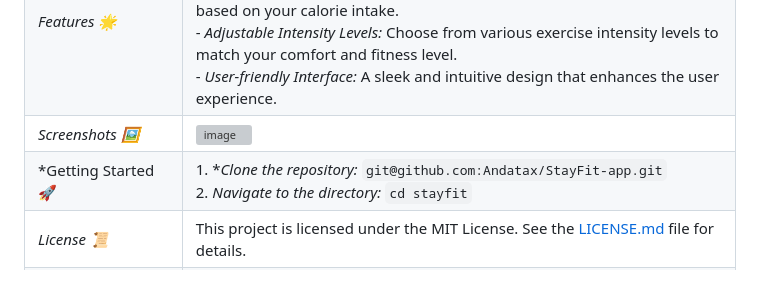
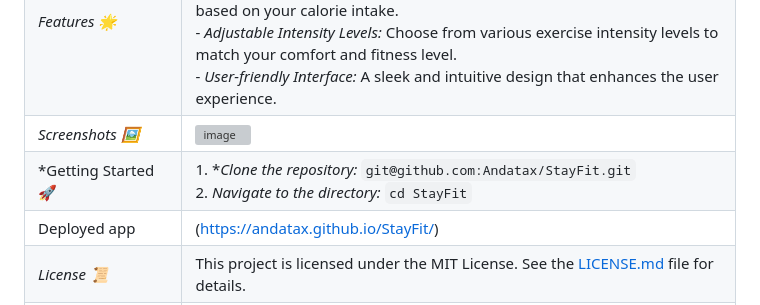
Before and after one commit to Andatax/Fitness-app, a Markdown page: README.md, the part around the change. GitHub-like rendering; grey boxes are pictures that could not be loaded.

Commit message:
Deployment links Added to README.md and paths changed due to repo name change

```diff
--- a/README.md
+++ b/README.md
@@ -5,7 +5,8 @@
 | *Description*       | StayFit is a web application designed to help users keep track of the calories in their meals and receive tailored exercise recommendations to burn those calories. Whether you're looking to maintain, lose, or gain weight, StayFit provides a simple yet effective approach to achieving your fitness goals. |
 | *Features 🌟*       | - *Search Nutrition Facts:* Find detailed nutritional information for a wide variety of foods. <br> - *Exercise Recommendations:* Receive specific exercise recommendations based on your calorie intake. <br> - *Adjustable Intensity Levels:* Choose from various exercise intensity levels to match your comfort and fitness level. <br> - *User-friendly Interface:* A sleek and intuitive design that enhances the user experience. |
 | *Screenshots 🖼️*   |   ![image](Assets/ScreenshotsStayFit.png)                                                       |
-| *Getting Started 🚀| 1. **Clone the repository:* `git@github.com:Andatax/StayFit-app.git` <br> 2. *Navigate to the directory:* `cd stayfit` <br> |
+| *Getting Started 🚀| 1. **Clone the repository:* `git@github.com:Andatax/StayFit.git` <br> 2. *Navigate to the directory:* `cd StayFit` <br> |
+| Deployed app | (https://andatax.github.io/StayFit/) <br> |
 | *License 📜*       | This project is licensed under the MIT License. See the [LICENSE.md](./LICENSE.md) file for details. |
 | *Acknowledgements 👏* | Special thanks to all the open-source libraries and tools that made this project possible! |
 
```
